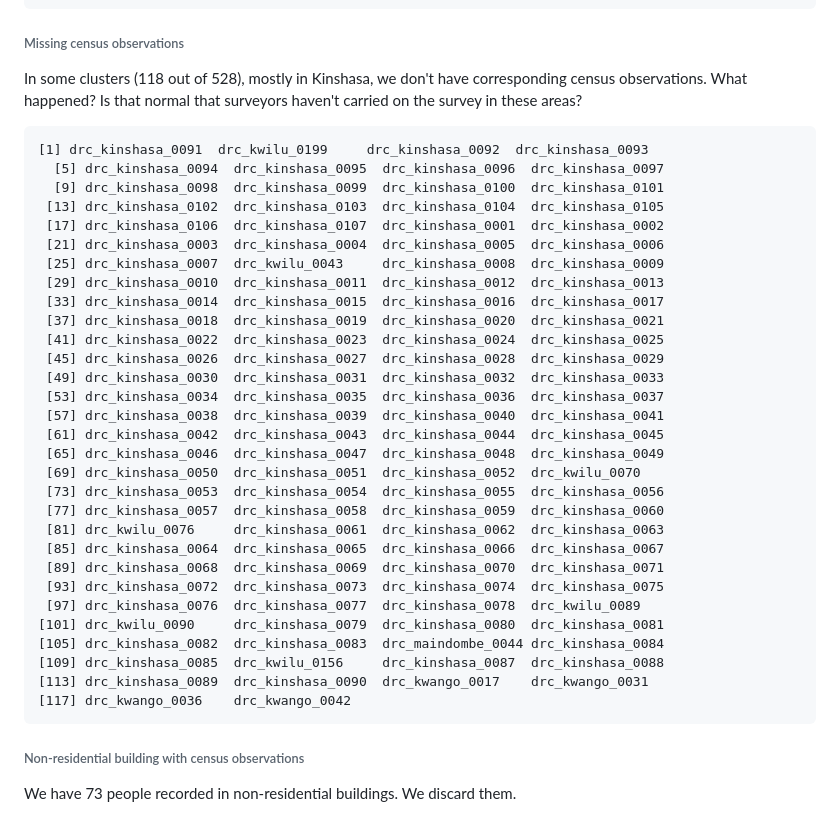
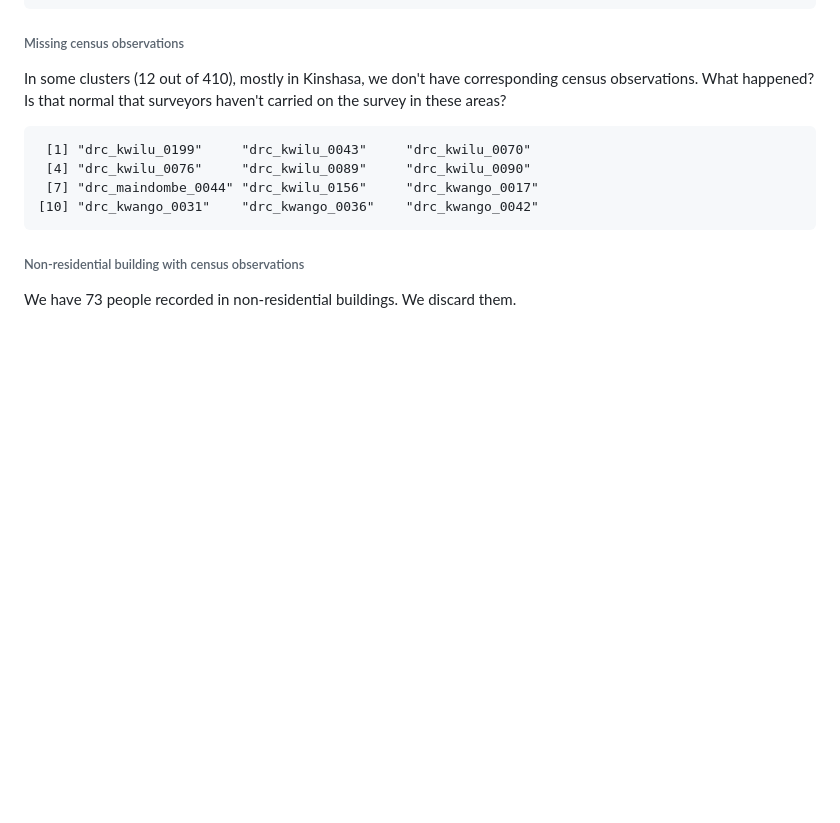
Before and after one commit to edarin/code_DRC, a Markdown page: README.md, the part around the change. GitHub-like rendering; blank space fills up the shorter version.

Commit message:
clean code

````diff
--- a/README.md
+++ b/README.md
@@ -31,39 +31,13 @@ It corresponds to 20 clusters unidentified:
 
 ###### Missing census observations
 
-In some clusters (118 out of 528), mostly in Kinshasa, we don't have corresponding census observations. What happened? Is that normal that surveyors haven't carried on the survey in these areas?
+In some clusters (12 out of 410), mostly in Kinshasa, we don't have corresponding census observations. What happened? Is that normal that surveyors haven't carried on the survey in these areas?
 
 ```
-[1] drc_kinshasa_0091  drc_kwilu_0199     drc_kinshasa_0092  drc_kinshasa_0093
-  [5] drc_kinshasa_0094  drc_kinshasa_0095  drc_kinshasa_0096  drc_kinshasa_0097
-  [9] drc_kinshasa_0098  drc_kinshasa_0099  drc_kinshasa_0100  drc_kinshasa_0101
- [13] drc_kinshasa_0102  drc_kinshasa_0103  drc_kinshasa_0104  drc_kinshasa_0105
- [17] drc_kinshasa_0106  drc_kinshasa_0107  drc_kinshasa_0001  drc_kinshasa_0002
- [21] drc_kinshasa_0003  drc_kinshasa_0004  drc_kinshasa_0005  drc_kinshasa_0006
- [25] drc_kinshasa_0007  drc_kwilu_0043     drc_kinshasa_0008  drc_kinshasa_0009
- [29] drc_kinshasa_0010  drc_kinshasa_0011  drc_kinshasa_0012  drc_kinshasa_0013
- [33] drc_kinshasa_0014  drc_kinshasa_0015  drc_kinshasa_0016  drc_kinshasa_0017
- [37] drc_kinshasa_0018  drc_kinshasa_0019  drc_kinshasa_0020  drc_kinshasa_0021
- [41] drc_kinshasa_0022  drc_kinshasa_0023  drc_kinshasa_0024  drc_kinshasa_0025
- [45] drc_kinshasa_0026  drc_kinshasa_0027  drc_kinshasa_0028  drc_kinshasa_0029
- [49] drc_kinshasa_0030  drc_kinshasa_0031  drc_kinshasa_0032  drc_kinshasa_0033
- [53] drc_kinshasa_0034  drc_kinshasa_0035  drc_kinshasa_0036  drc_kinshasa_0037
- [57] drc_kinshasa_0038  drc_kinshasa_0039  drc_kinshasa_0040  drc_kinshasa_0041
- [61] drc_kinshasa_0042  drc_kinshasa_0043  drc_kinshasa_0044  drc_kinshasa_0045
- [65] drc_kinshasa_0046  drc_kinshasa_0047  drc_kinshasa_0048  drc_kinshasa_0049
- [69] drc_kinshasa_0050  drc_kinshasa_0051  drc_kinshasa_0052  drc_kwilu_0070
- [73] drc_kinshasa_0053  drc_kinshasa_0054  drc_kinshasa_0055  drc_kinshasa_0056
- [77] drc_kinshasa_0057  drc_kinshasa_0058  drc_kinshasa_0059  drc_kinshasa_0060
- [81] drc_kwilu_0076     drc_kinshasa_0061  drc_kinshasa_0062  drc_kinshasa_0063
- [85] drc_kinshasa_0064  drc_kinshasa_0065  drc_kinshasa_0066  drc_kinshasa_0067
- [89] drc_kinshasa_0068  drc_kinshasa_0069  drc_kinshasa_0070  drc_kinshasa_0071
- [93] drc_kinshasa_0072  drc_kinshasa_0073  drc_kinshasa_0074  drc_kinshasa_0075
- [97] drc_kinshasa_0076  drc_kinshasa_0077  drc_kinshasa_0078  drc_kwilu_0089
-[101] drc_kwilu_0090     drc_kinshasa_0079  drc_kinshasa_0080  drc_kinshasa_0081
-[105] drc_kinshasa_0082  drc_kinshasa_0083  drc_maindombe_0044 drc_kinshasa_0084
-[109] drc_kinshasa_0085  drc_kwilu_0156     drc_kinshasa_0087  drc_kinshasa_0088
-[113] drc_kinshasa_0089  drc_kinshasa_0090  drc_kwango_0017    drc_kwango_0031
-[117] drc_kwango_0036    drc_kwango_0042
+ [1] "drc_kwilu_0199"     "drc_kwilu_0043"     "drc_kwilu_0070"
+ [4] "drc_kwilu_0076"     "drc_kwilu_0089"     "drc_kwilu_0090"
+ [7] "drc_maindombe_0044" "drc_kwilu_0156"     "drc_kwango_0017"
+[10] "drc_kwango_0031"    "drc_kwango_0036"    "drc_kwango_0042"
 ```
 
 ###### Non-residential building with census observations
````
Also changed, not shown: report.md (+4 -0 lines), pic/map_density.png (added), 1 other file.
